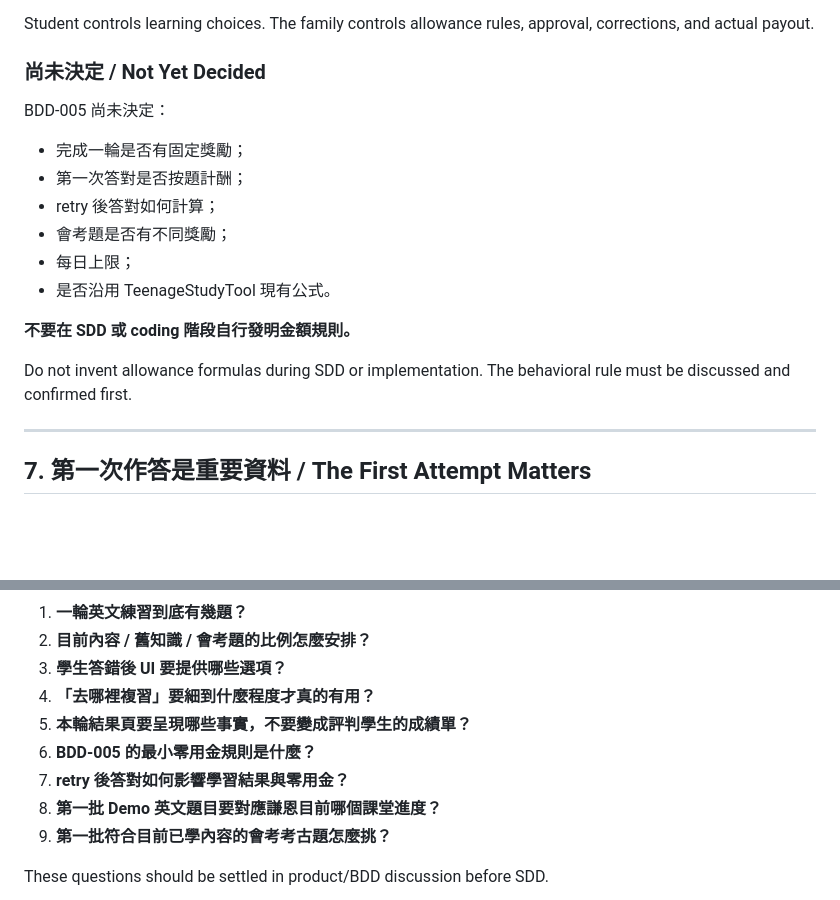
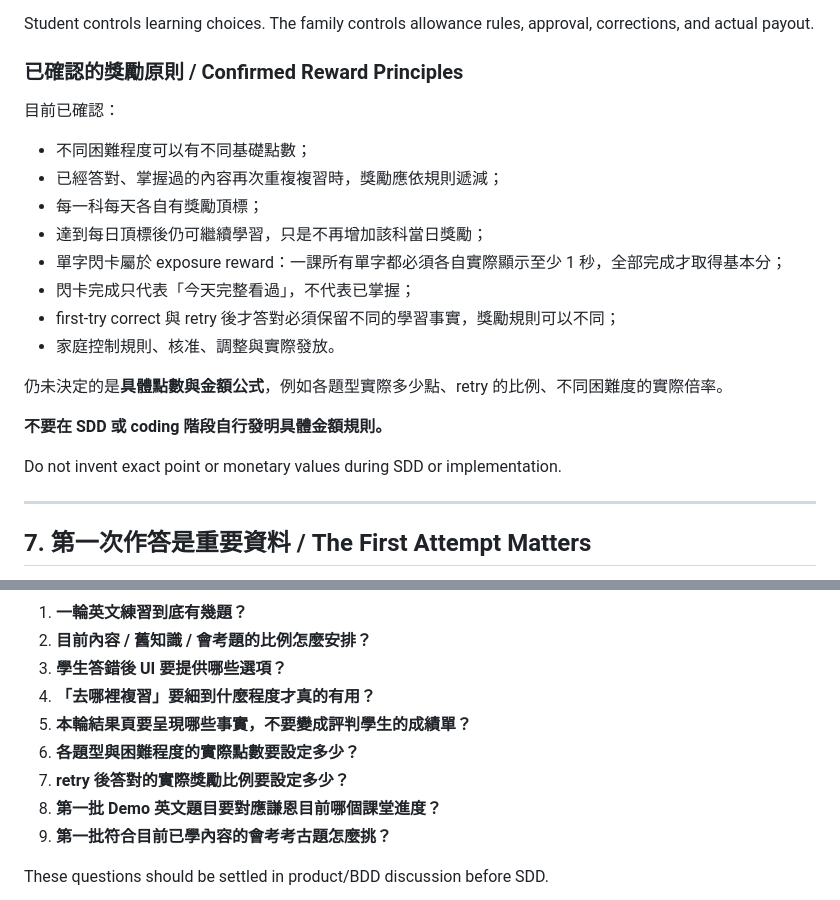
Before and after one commit to yuhsuanyhtu/QeKStudy, a Markdown page: GptThinking/BDD-005_PRODUCT_DIRECTION.md, 2 parts joined by grey strips. GitHub-like rendering; blank space fills up the shorter version.

Commit message:
docs(product): record confirmed allowance rules for BDD-005

```diff
--- a/GptThinking/BDD-005_PRODUCT_DIRECTION.md
+++ b/GptThinking/BDD-005_PRODUCT_DIRECTION.md
@@ -221,20 +221,24 @@ Allowance is part of the real engagement loop. A minimal learning demo that omit
 
 Student controls learning choices. The family controls allowance rules, approval, corrections, and actual payout.
 
-### 尚未決定 / Not Yet Decided
+### 已確認的獎勵原則 / Confirmed Reward Principles
 
-BDD-005 尚未決定：
+目前已確認：
 
-- 完成一輪是否有固定獎勵；
-- 第一次答對是否按題計酬；
-- retry 後答對如何計算；
-- 會考題是否有不同獎勵；
-- 每日上限；
-- 是否沿用 TeenageStudyTool 現有公式。
+- 不同困難程度可以有不同基礎點數；
+- 已經答對、掌握過的內容再次重複複習時，獎勵應依規則遞減；
+- 每一科每天各自有獎勵頂標；
+- 達到每日頂標後仍可繼續學習，只是不再增加該科當日獎勵；
+- 單字閃卡屬於 exposure reward：一課所有單字都必須各自實際顯示至少 1 秒，全部完成才取得基本分；
+- 閃卡完成只代表「今天完整看過」，不代表已掌握；
+- first-try correct 與 retry 後才答對必須保留不同的學習事實，獎勵規則可以不同；
+- 家庭控制規則、核准、調整與實際發放。
 
-**不要在 SDD 或 coding 階段自行發明金額規則。**
+仍未決定的是**具體點數與金額公式**，例如各題型實際多少點、retry 的比例、不同困難度的實際倍率。
 
-Do not invent allowance formulas during SDD or implementation. The behavioral rule must be discussed and confirmed first.
+**不要在 SDD 或 coding 階段自行發明具體金額規則。**
+
+Do not invent exact point or monetary values during SDD or implementation.
 
 ---
 
@@ -335,8 +339,8 @@ First prove the student-facing learning loop with a small manually curated Engli
 3. **學生答錯後 UI 要提供哪些選項？**
 4. **「去哪裡複習」要細到什麼程度才真的有用？**
 5. **本輪結果頁要呈現哪些事實，不要變成評判學生的成績單？**
-6. **BDD-005 的最小零用金規則是什麼？**
-7. **retry 後答對如何影響學習結果與零用金？**
+6. **各題型與困難程度的實際點數要設定多少？**
+7. **retry 後答對的實際獎勵比例要設定多少？**
 8. **第一批 Demo 英文題目要對應謙恩目前哪個課堂進度？**
 9. **第一批符合目前已學內容的會考考古題怎麼挑？**
 
```
